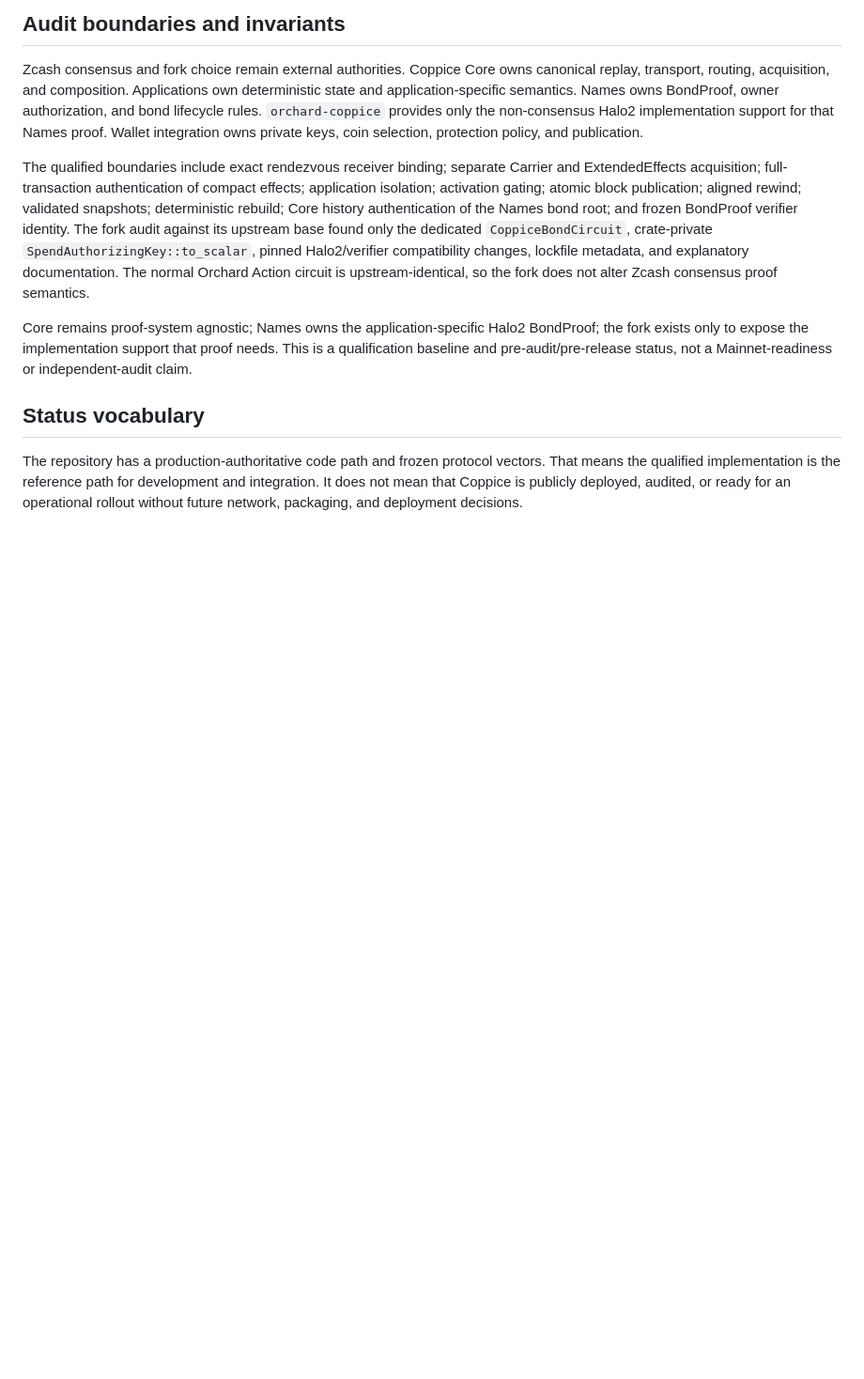
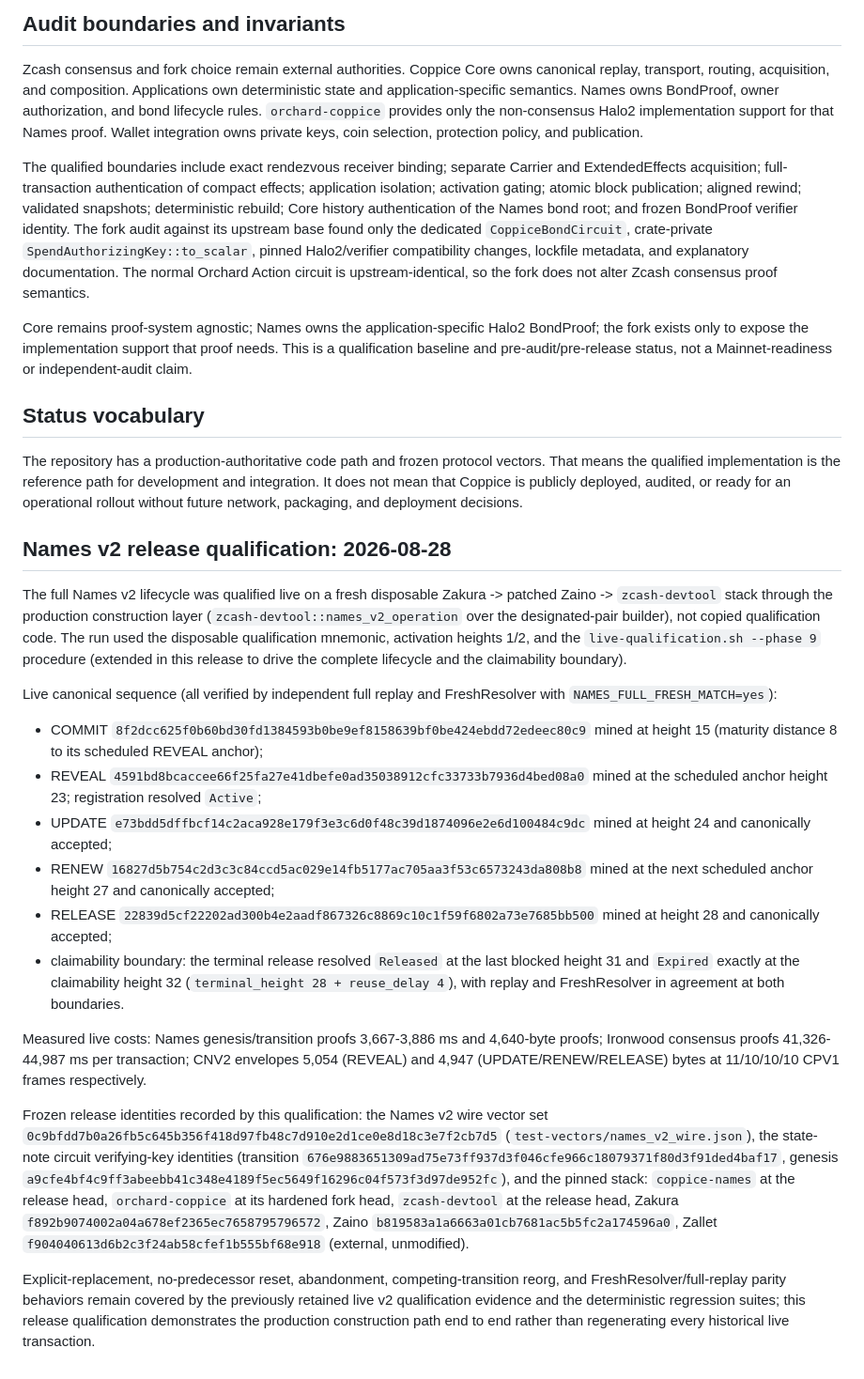
Before and after one commit to nfl0/coppice-names, a Markdown page: docs/QUALIFICATION.md, the part around the change. Shown at 94% size. Rendered like a GitHub page; blank space fills up the shorter version.

Commit message:
Record Names v2 release qualification
Record the 2026-08-28 live full-lifecycle qualification: canonical sequence
txids and heights, replay/resolver parity at the claimability boundary,
measured proof costs, and the frozen release identities and stack pins.

Co-authored-by: CommandCodeBot <noreply@commandcode.ai>

```diff
--- a/docs/QUALIFICATION.md
+++ b/docs/QUALIFICATION.md
@@ -120,3 +120,55 @@ vectors. That means the qualified implementation is the reference path for
 development and integration. It does not mean that Coppice is publicly
 deployed, audited, or ready for an operational rollout without future network,
 packaging, and deployment decisions.
+
+## Names v2 release qualification: 2026-08-28
+
+The full Names v2 lifecycle was qualified live on a fresh disposable
+Zakura -> patched Zaino -> `zcash-devtool` stack through the production
+construction layer (`zcash-devtool::names_v2_operation` over the
+designated-pair builder), not copied qualification code. The run used the
+disposable qualification mnemonic, activation heights 1/2, and the
+`live-qualification.sh --phase 9` procedure (extended in this release to drive
+the complete lifecycle and the claimability boundary).
+
+Live canonical sequence (all verified by independent full replay and
+FreshResolver with `NAMES_FULL_FRESH_MATCH=yes`):
+
+- COMMIT `8f2dcc625f0b60bd30fd1384593b0be9ef8158639bf0be424ebdd72edeec80c9`
+  mined at height 15 (maturity distance 8 to its scheduled REVEAL anchor);
+- REVEAL `4591bd8bcaccee66f25fa27e41dbefe0ad35038912cfc33733b7936d4bed08a0`
+  mined at the scheduled anchor height 23; registration resolved `Active`;
+- UPDATE `e73bdd5dffbcf14c2aca928e179f3e3c6d0f48c39d1874096e2e6d100484c9dc`
+  mined at height 24 and canonically accepted;
+- RENEW `16827d5b754c2d3c3c84ccd5ac029e14fb5177ac705aa3f53c6573243da808b8`
+  mined at the next scheduled anchor height 27 and canonically accepted;
+- RELEASE `22839d5cf22202ad300b4e2aadf867326c8869c10c1f59f6802a73e7685bb500`
+  mined at height 28 and canonically accepted;
+- claimability boundary: the terminal release resolved `Released` at the last
+  blocked height 31 and `Expired` exactly at the claimability height 32
+  (`terminal_height 28 + reuse_delay 4`), with replay and FreshResolver in
+  agreement at both boundaries.
+
+Measured live costs: Names genesis/transition proofs 3,667-3,886 ms and
+4,640-byte proofs; Ironwood consensus proofs 41,326-44,987 ms per
+transaction; CNV2 envelopes 5,054 (REVEAL) and 4,947 (UPDATE/RENEW/RELEASE)
+bytes at 11/10/10/10 CPV1 frames respectively.
+
+Frozen release identities recorded by this qualification: the Names v2 wire
+vector set `0c9bfdd7b0a26fb5c645b356f418d97fb48c7d910e2d1ce0e8d18c3e7f2cb7d5`
+(`test-vectors/names_v2_wire.json`), the state-note circuit verifying-key
+identities (transition
+`676e9883651309ad75e73ff937d3f046cfe966c18079371f80d3f91ded4baf17`, genesis
+`a9cfe4bf4c9ff3abeebb41c348e4189f5ec5649f16296c04f573f3d97de952fc`), and the
+pinned stack: `coppice-names` at the release head, `orchard-coppice` at its
+hardened fork head, `zcash-devtool` at the release head, Zakura
+`f892b9074002a04a678ef2365ec7658795796572`, Zaino
+`b819583a1a6663a01cb7681ac5b5fc2a174596a0`, Zallet
+`f904040613d6b2c3f24ab58cfef1b555bf68e918` (external, unmodified).
+
+Explicit-replacement, no-predecessor reset, abandonment, competing-transition
+reorg, and FreshResolver/full-replay parity behaviors remain covered by the
+previously retained live v2 qualification evidence and the deterministic
+regression suites; this release qualification demonstrates the production
+construction path end to end rather than regenerating every historical live
+transaction.
```
